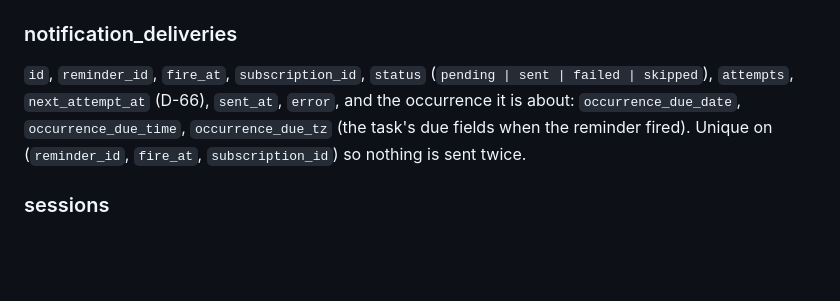
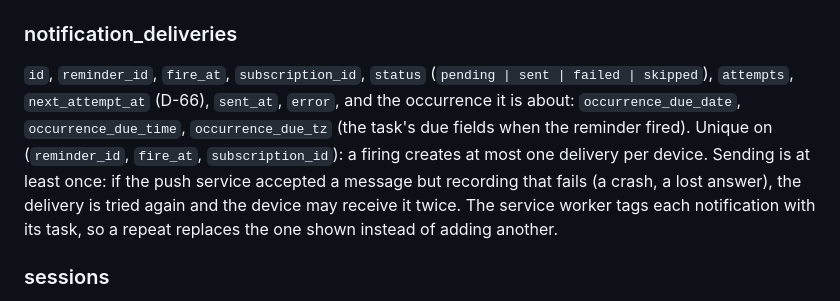
Before and after one commit to brusapa/brinketask, a Markdown page: SPEC.md, the part around the change. Drawn GitHub-style; blank space fills up the shorter version.

Commit message:
Say that push delivery is at least once
Section 4 said the unique delivery row means nothing is sent twice.
The row guarantees one delivery per device per firing, not one network
send: a message the push service accepted is sent again when recording
the success fails, and no protocol over HTTP avoids that without losing
messages instead. The text now says what is guaranteed, and that the
notification tag makes a repeat replace the notification shown. Review
finding M6, decision D7 (c).

Co-Authored-By: Claude Opus 5.5 <noreply@anthropic.com>

```diff
--- a/SPEC.md
+++ b/SPEC.md
@@ -213,7 +213,7 @@ At most 5 live reminders per task (`snooze` reminders do not count).
 
 ### notification_deliveries
 
-`id`, `reminder_id`, `fire_at`, `subscription_id`, `status` (`pending | sent | failed | skipped`), `attempts`, `next_attempt_at` (D-66), `sent_at`, `error`, and the occurrence it is about: `occurrence_due_date`, `occurrence_due_time`, `occurrence_due_tz` (the task's due fields when the reminder fired). Unique on (`reminder_id`, `fire_at`, `subscription_id`) so nothing is sent twice.
+`id`, `reminder_id`, `fire_at`, `subscription_id`, `status` (`pending | sent | failed | skipped`), `attempts`, `next_attempt_at` (D-66), `sent_at`, `error`, and the occurrence it is about: `occurrence_due_date`, `occurrence_due_time`, `occurrence_due_tz` (the task's due fields when the reminder fired). Unique on (`reminder_id`, `fire_at`, `subscription_id`): a firing creates at most one delivery per device. Sending is at least once: if the push service accepted a message but recording that fails (a crash, a lost answer), the delivery is tried again and the device may receive it twice. The service worker tags each notification with its task, so a repeat replaces the one shown instead of adding another.
 
 ### sessions
 
```
